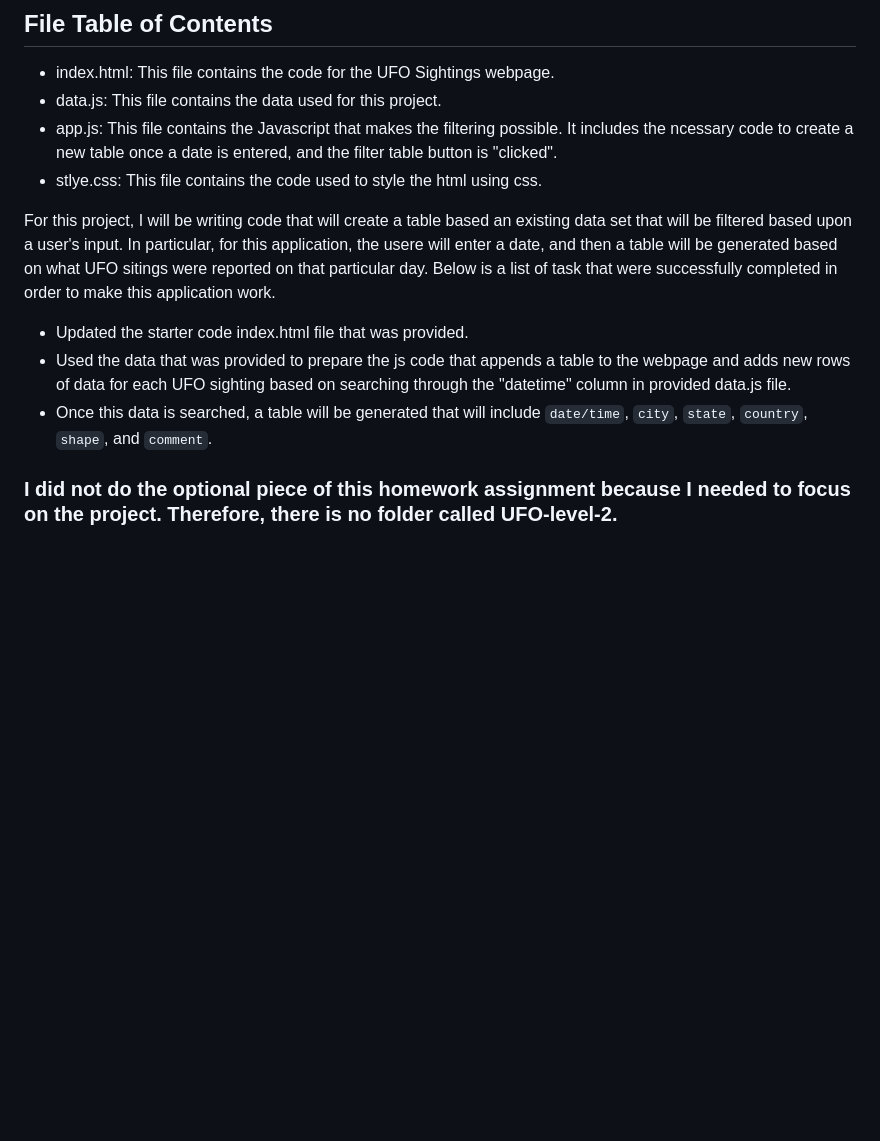
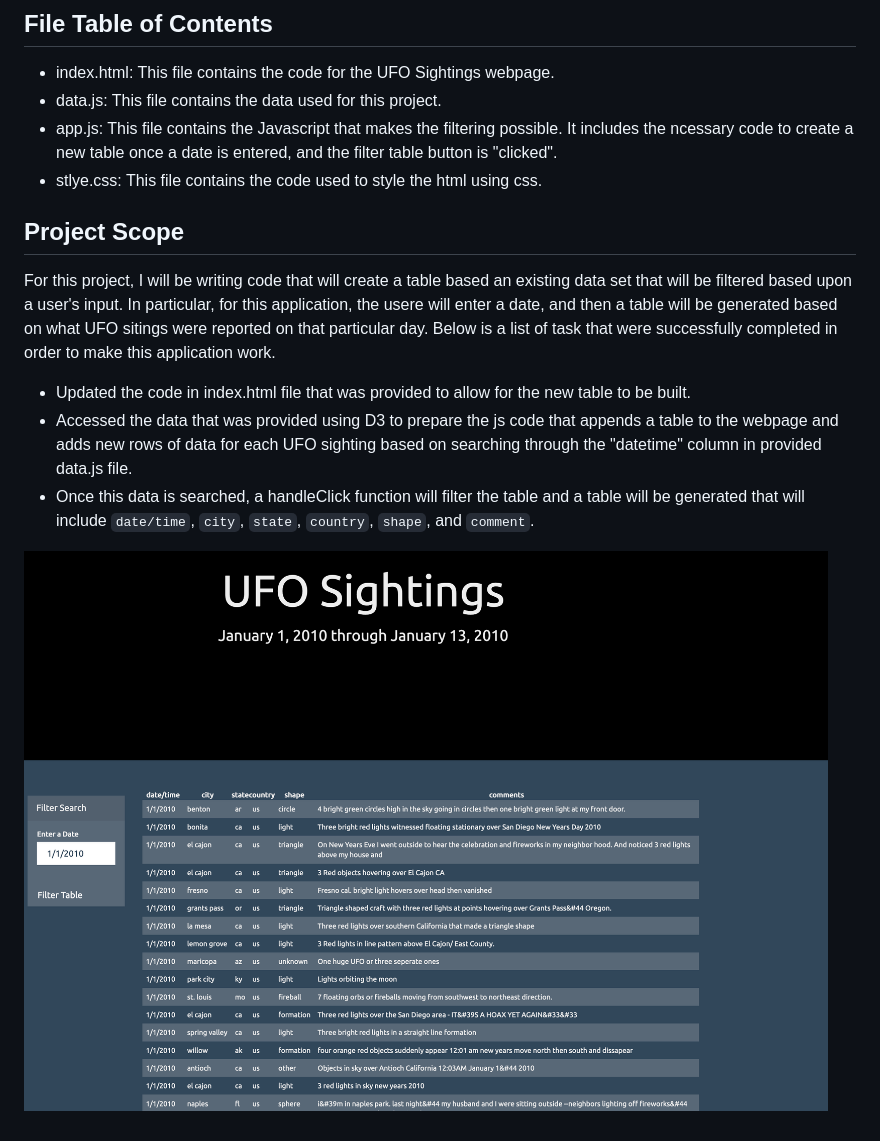
Before and after one commit to Slyssy/javascript-challenge, a Markdown page: README.md, the part around the change. Rendered like a GitHub page; pictures changed too: images/ufo_table.png (added); blank space fills up the shorter version.

Commit message:
Updated README file to include a screenshot of the finished page.

```diff
--- a/README.md
+++ b/README.md
@@ -6,11 +6,11 @@
   * app.js: This file contains the Javascript that makes the filtering possible. It includes the ncessary code to create a new table once a date is entered, and the filter table button is "clicked".
   * stlye.css: This file contains the code used to style the html using css.
 
+## Project Scope
 For this project, I will be writing code that will create a table based an existing data set that will be filtered based upon a user's input. In particular, for this application, the usere will enter a date, and then a table will be generated based on what UFO sitings were reported on that particular day. Below is a list of task that were successfully completed in order to make this application work.
 
-  - Updated the starter code index.html file that was provided.
-  - Used the data that was provided to prepare the js code that appends a table to the webpage and adds new rows of data for each UFO sighting based on searching through the "datetime" column in provided data.js file.
-  - Once this data is searched, a table will be generated that will include `date/time`, `city`, `state`, `country`, `shape`, and `comment`.
+  - Updated the code in index.html file that was provided to allow for the new table to be built.
+  - Accessed the data that was provided using D3 to prepare the js code that appends a table to the webpage and adds new rows of data for each UFO sighting based on searching through the "datetime" column in provided data.js file.
+  - Once this data is searched, a handleClick function will filter the table and  a table will be generated that will include `date/time`, `city`, `state`, `country`, `shape`, and `comment`.
 
-
- ### I did not do the optional piece of this homework assignment because I needed to focus on the project. Therefore, there is no folder called UFO-level-2.
+![screen_shot](images/ufo_table.png)
```
Also changed, not shown: 2 other files.
